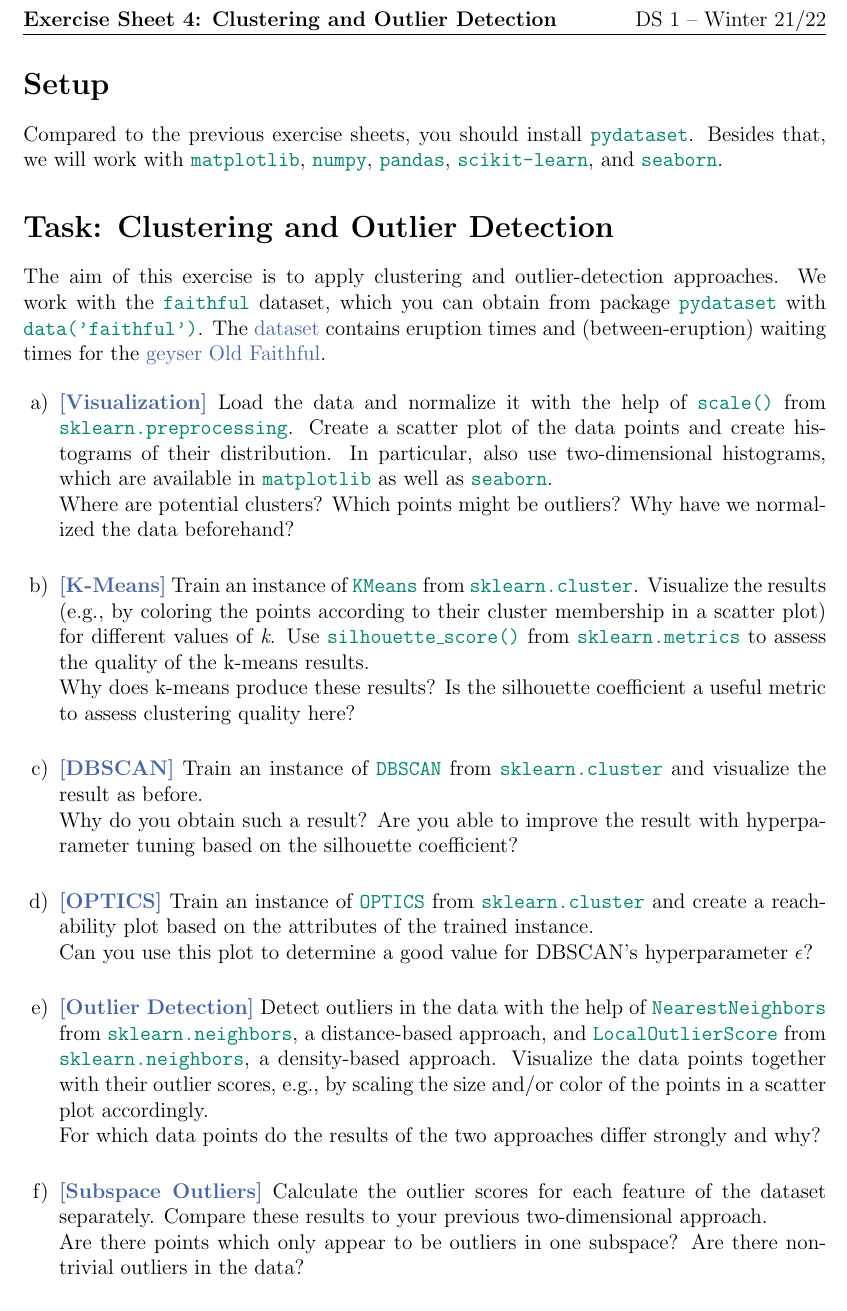
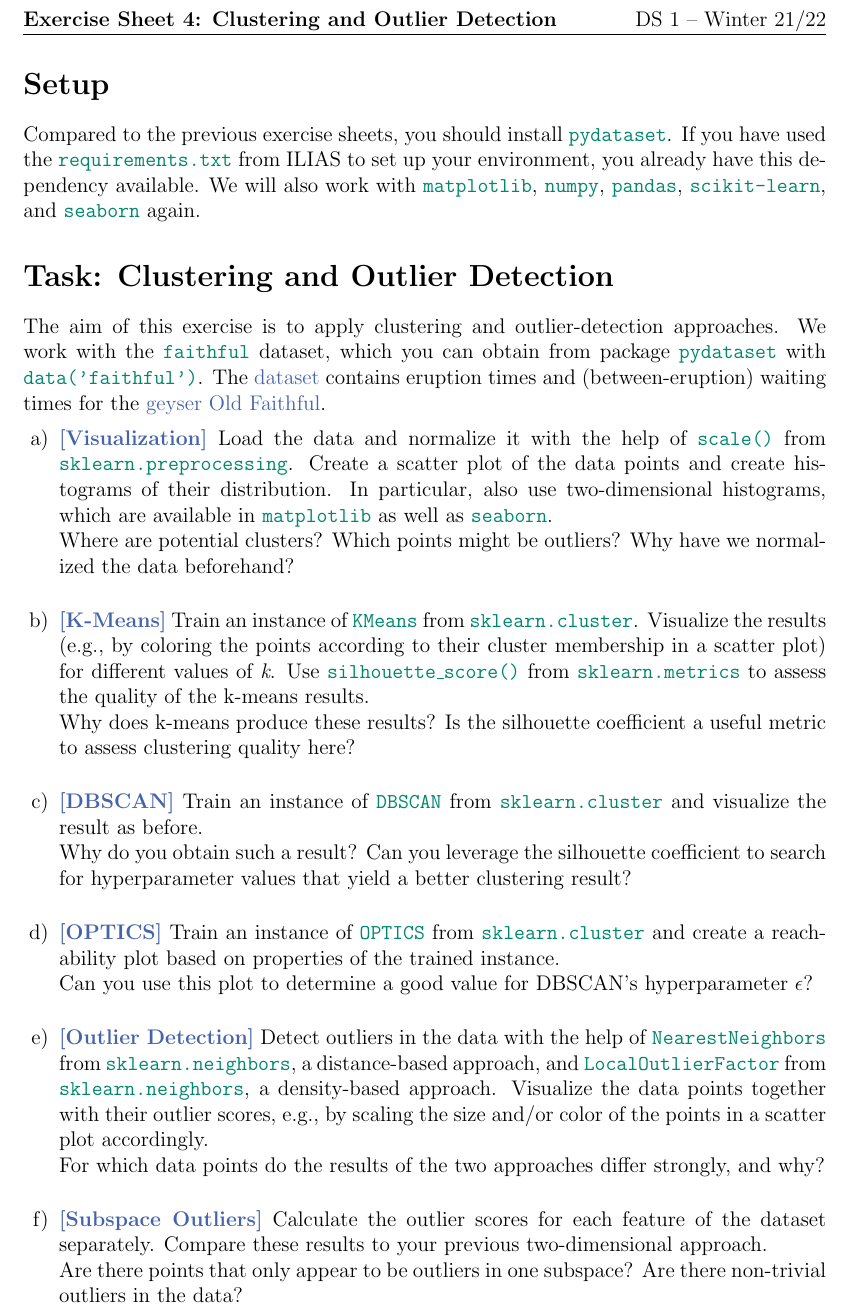
Before and after one commit to Jakob-Bach/DS-Exercises-2021, a LaTeX document (E4/E4_Sheet.tex): part of the page, cut so that both start at the same text. Compiled offline with pdfLaTeX.

Commit message:
Finalize E4 sheet for 2021/22
Only some changes in wording.

```diff
--- a/E4/E4_Sheet.tex
+++ b/E4/E4_Sheet.tex
@@ -26,7 +26,8 @@
 \section*{Setup}
 
 Compared to the previous exercise sheets, you should install \code{pydataset}.
-Besides that, we will work with \code{matplotlib}, \code{numpy}, \code{pandas}, \code{scikit-learn}, and \code{seaborn}.
+If you have used the \code{requirements.txt} from ILIAS to set up your environment, you already have this dependency available.
+We will also work with \code{matplotlib}, \code{numpy}, \code{pandas}, \code{scikit-learn}, and \code{seaborn} again.
 
 \section*{Task: Clustering and Outlier Detection}
 
@@ -57,24 +58,24 @@ The \href{https://www.rdocumentation.org/packages/datasets/versions/3.6.2/topics
 	Train an instance of \code{DBSCAN} from \code{sklearn.cluster} and visualize the result as before.
 	\newline
 	Why do you obtain such a result?
-	Are you able to improve the result with hyperparameter tuning based on the silhouette coefficient?
+	Can you leverage the silhouette coefficient to search for hyperparameter values that yield a better clustering result?
 	\item
 	\taskname{OPTICS}
-	Train an instance of \code{OPTICS} from \code{sklearn.cluster} and create a reachability plot based on the attributes of the trained instance.
+	Train an instance of \code{OPTICS} from \code{sklearn.cluster} and create a reachability plot based on properties of the trained instance.
 	\newline
 	Can you use this plot to determine a good value for DBSCAN's hyperparameter $\epsilon$?
 	\item
 	\taskname{Outlier Detection}
-	Detect outliers in the data with the help of \code{NearestNeighbors} from \code{sklearn.neighbors}, a distance-based approach, and \code{LocalOutlierScore} from \code{sklearn.neighbors}, a density-based approach.
+	Detect outliers in the data with the help of \code{NearestNeighbors} from \code{sklearn.neighbors}, a distance-based approach, and \code{LocalOutlierFactor} from \code{sklearn.neighbors}, a density-based approach.
 	Visualize the data points together with their outlier scores, e.g., by scaling the size and/or color of the points in a scatter plot accordingly.
 	\newline
-	For which data points do the results of the two approaches differ strongly and why?
+	For which data points do the results of the two approaches differ strongly, and why?
 	\item
 	\taskname{Subspace Outliers}
 	Calculate the outlier scores for each feature of the dataset separately.
 	Compare these results to your previous two-dimensional approach.
 	\newline
-	Are there points which only appear to be outliers in one subspace?
+	Are there points that only appear to be outliers in one subspace?
 	Are there non-trivial outliers in the data?
 \end{enumerate}
 
```
